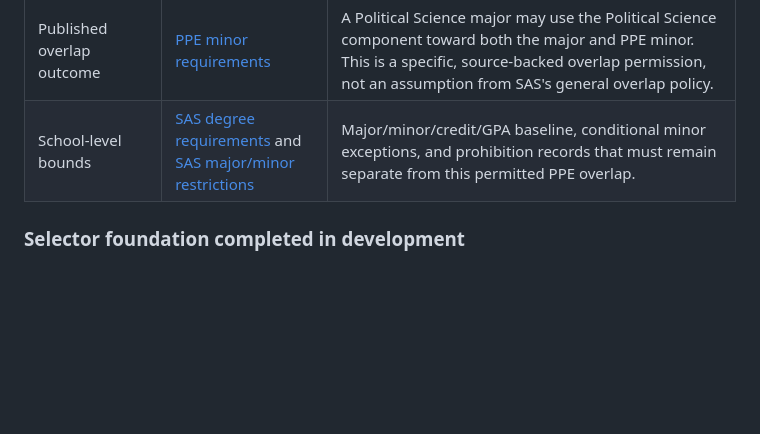
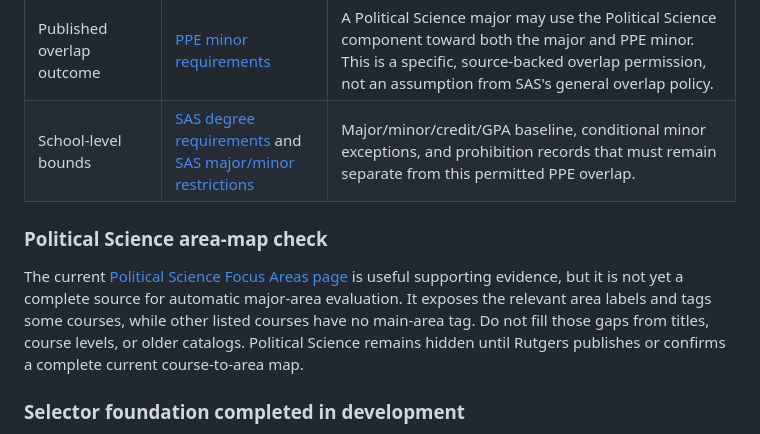
Before and after one commit to mgsplitz/ScheduleRU, a Markdown page: SAS_PILOT_SOURCE_INVENTORY.md, the part around the change. Rendered like a GitHub page; blank space fills up the shorter version.

Commit message:
docs: record Political Science area-map gap

```diff
--- a/SAS_PILOT_SOURCE_INVENTORY.md
+++ b/SAS_PILOT_SOURCE_INVENTORY.md
@@ -52,6 +52,10 @@ This is the best first pilot because it tests three reusable concerns at once wi
 | Published overlap outcome | [PPE minor requirements](https://philosophy.rutgers.edu/minor-in-philosophy-politics-and-economics) | A Political Science major may use the Political Science component toward both the major and PPE minor. This is a specific, source-backed overlap permission, not an assumption from SAS's general overlap policy. |
 | School-level bounds | [SAS degree requirements](https://sasundergrad.rutgers.edu/majors-and-core-curriculum/degree-requirements) and [SAS major/minor restrictions](https://www.sasundergrad.rutgers.edu/majors-and-core-curriculum/major/major-minor-restrictions) | Major/minor/credit/GPA baseline, conditional minor exceptions, and prohibition records that must remain separate from this permitted PPE overlap. |
 
+### Political Science area-map check
+
+The current [Political Science Focus Areas page](https://polisci.rutgers.edu/academics/undergraduate/course-descriptions/focus-areas) is useful supporting evidence, but it is not yet a complete source for automatic major-area evaluation. It exposes the relevant area labels and tags some courses, while other listed courses have no main-area tag. Do not fill those gaps from titles, course levels, or older catalogs. Political Science remains hidden until Rutgers publishes or confirms a complete current course-to-area map.
+
 ### Selector foundation completed in development
 
 Both source pages include honest rule types that a flat approved-course list cannot express, such as “any Political Science course at the 300/400 level,” “no more than one 100-level Philosophy course,” and a course category defined by the department. The reviewed course-selector rule is attached to a requirement group and must:
```
